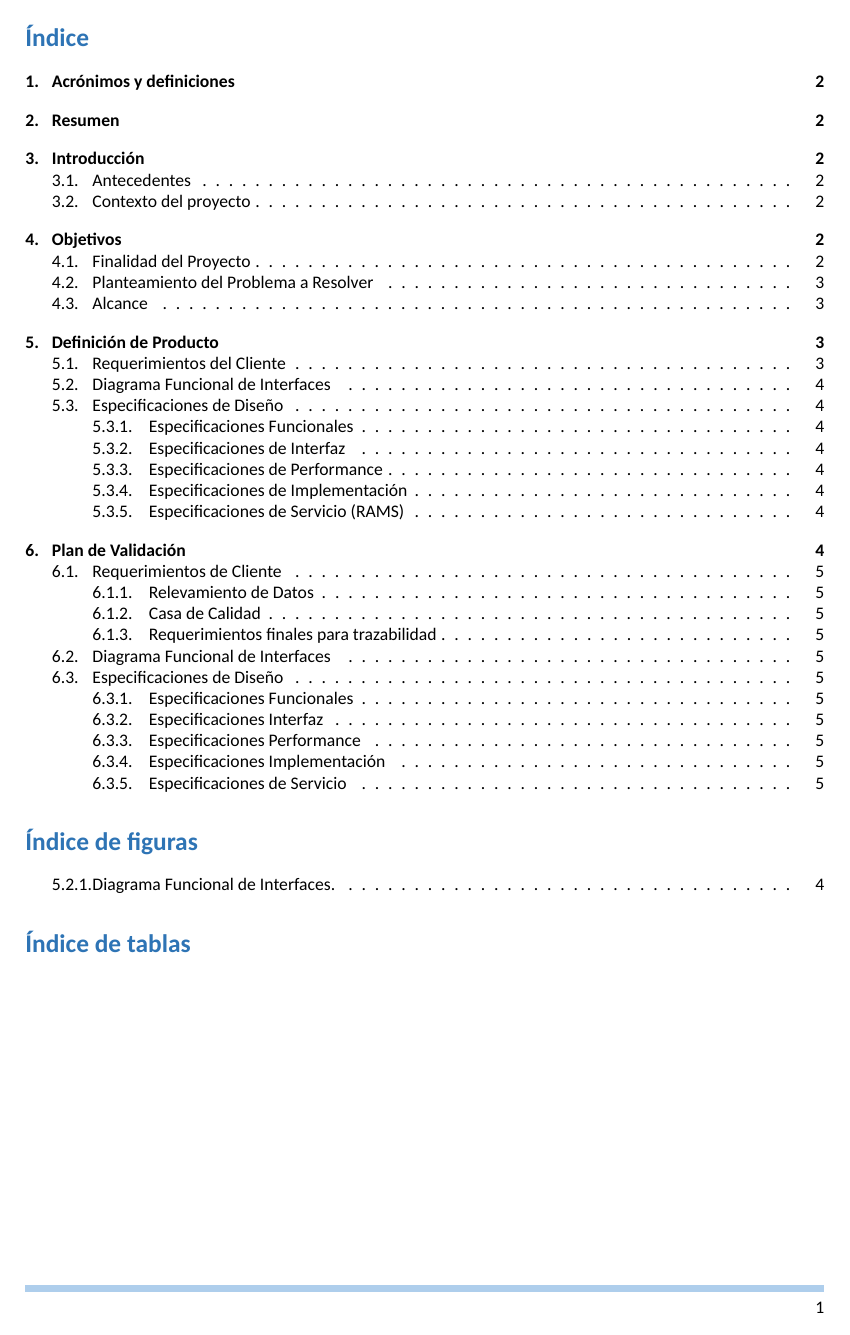
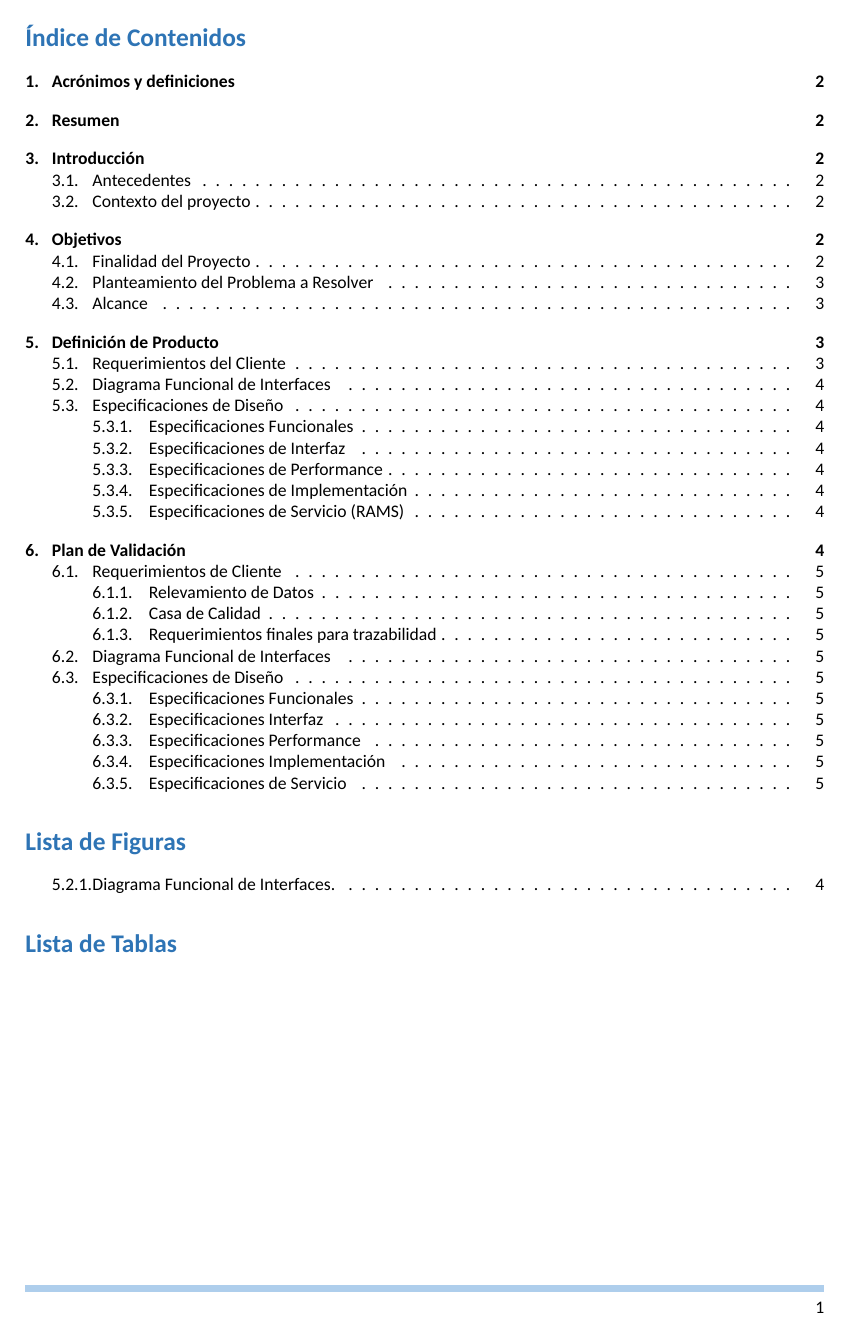
Before and after one commit to tlondero/Dise-o, a LaTeX document (Informe/Informe/Informe.tex, which reads Informe/Informe/Header.tex): page 4 of 8. Compiled offline with XeLaTeX; a missing font is replaced by an installed copy or a similar font.

```diff
--- a/Informe/Informe/Header.tex
+++ b/Informe/Informe/Header.tex
@@ -71,6 +71,8 @@
 \renewcommand{\headrulewidth}{0pt}
 \patchcmd{\footrule}{\hrule}{\color{AzulFoot}\hrule}{}{}
 
-\renewcommand*\contentsname{Índice de Contenidos}
-\renewcommand*\listfigurename{Lista de Figuras}
-\renewcommand*\listtablename{Lista de Tablas}
+\addto\captionsspanish{
+	\renewcommand\contentsname{Índice de Contenidos}
+	\renewcommand\listfigurename{Lista de Figuras}
+	\renewcommand\listtablename{Lista de Tablas}
+}
```
Also changed, not shown: Informe/Informe/Informe.tex (+7 -20 lines), Informe/Informe/LEEME.tex (added, +22 -0 lines), Informe/Informe/Informe.pdf.
